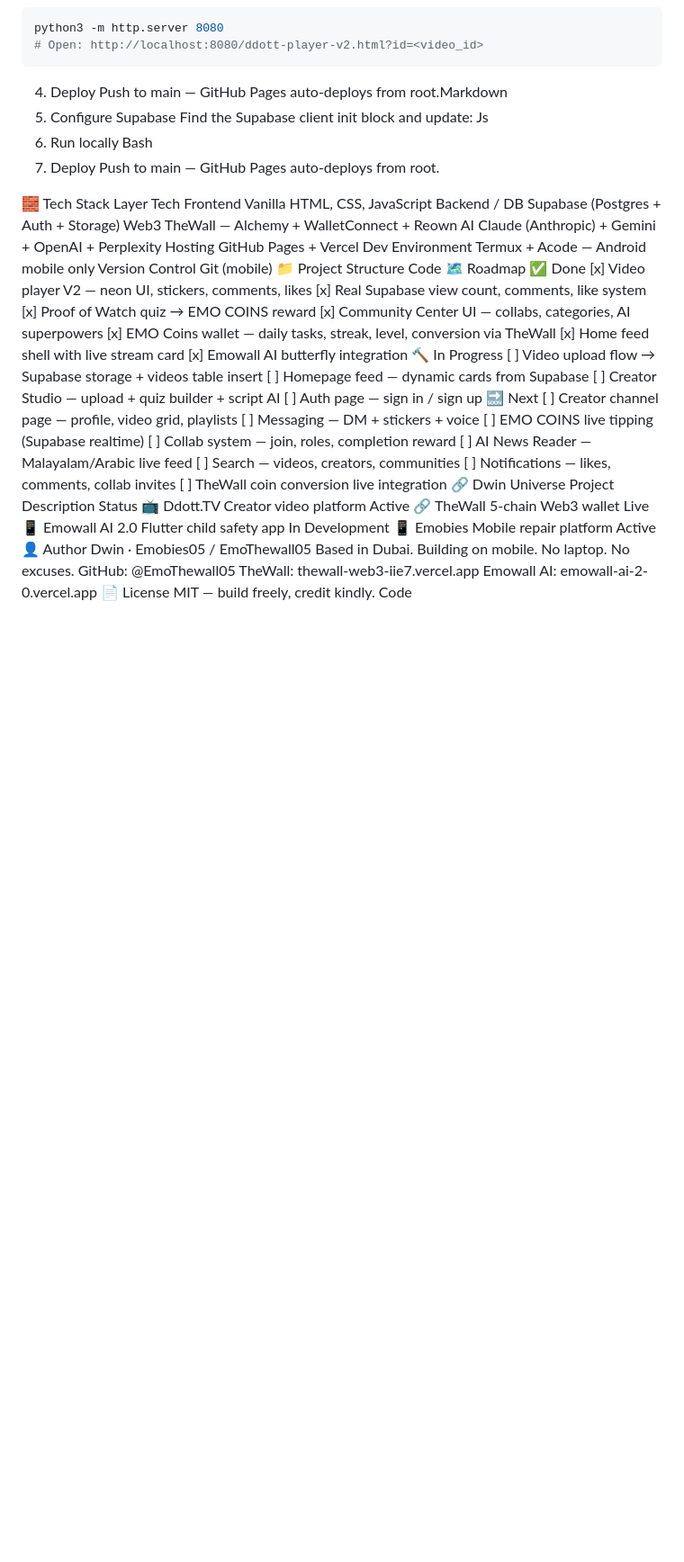
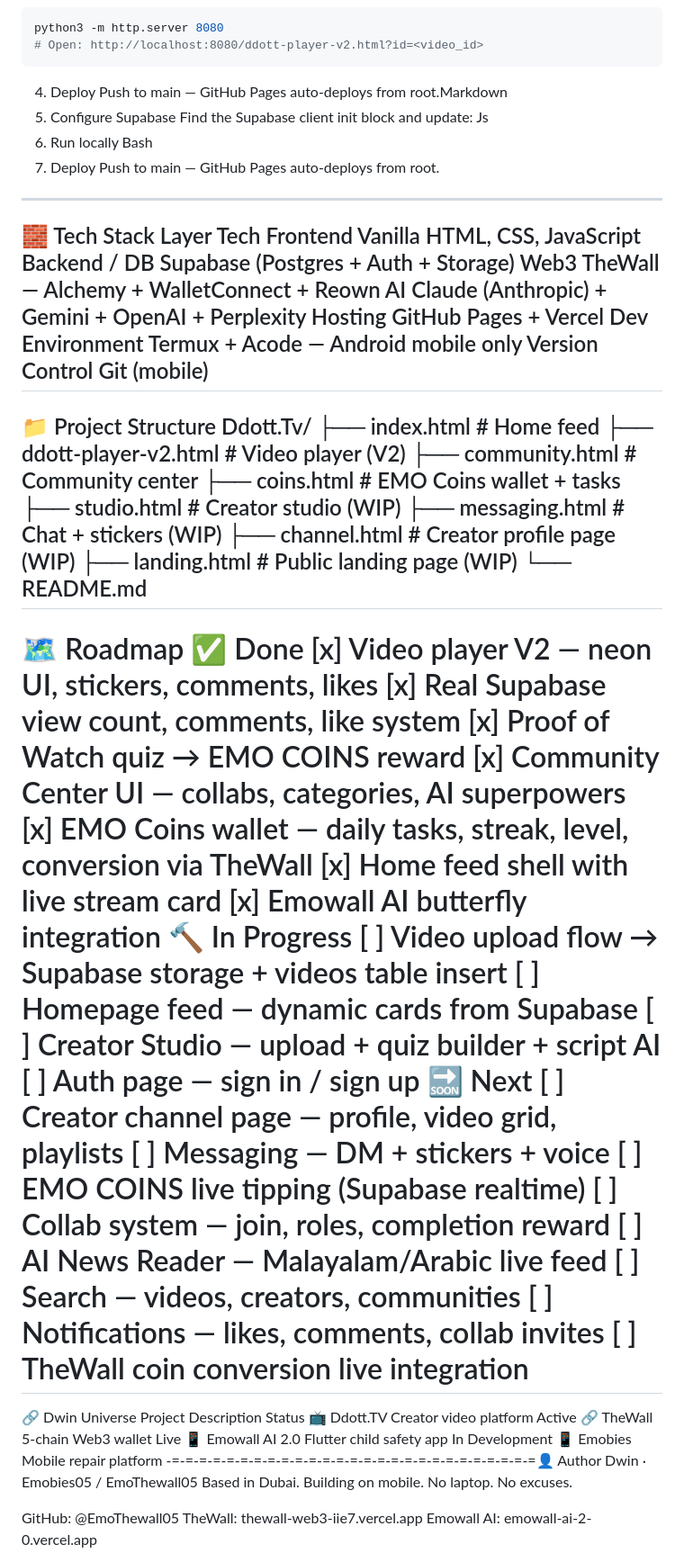
Before and after one commit to EmoThewall05/Ddott.Tv, a Markdown page: README.md, the part around the change. Shown at 90% size. GitHub-like rendering; blank space fills up the shorter version.

```diff
--- a/README.md
+++ b/README.md
@@ -302,8 +302,7 @@ Js
 Bash
 4. Deploy
 Push to main — GitHub Pages auto-deploys from root.
-
-
+------------------------------------------------------
 🧱 Tech Stack
 Layer
 Tech
@@ -321,8 +320,19 @@ Dev Environment
 Termux + Acode — Android mobile only
 Version Control
 Git (mobile)
+------------------------------------------------------
 📁 Project Structure
-Code
+Ddott.Tv/
+├── index.html                  # Home feed
+├── ddott-player-v2.html        # Video player (V2)
+├── community.html              # Community center
+├── coins.html                  # EMO Coins wallet + tasks
+├── studio.html                 # Creator studio (WIP)
+├── messaging.html              # Chat + stickers (WIP)
+├── channel.html                # Creator profile page (WIP)
+├── landing.html                # Public landing page (WIP)
+└── README.md
+------------------------------------------------------
 🗺️ Roadmap
 ✅ Done
 [x] Video player V2 — neon UI, stickers, comments, likes
@@ -346,6 +356,7 @@ Code
 [ ] Search — videos, creators, communities
 [ ] Notifications — likes, comments, collab invites
 [ ] TheWall coin conversion live integration
+======================================================
 🔗 Dwin Universe
 Project
 Description
@@ -361,13 +372,14 @@ Flutter child safety app
 In Development
 📱 Emobies
 Mobile repair platform
-Active
-👤 Author
+-=-=-=-=-=-=-=-=-=-=-=-=-=-=-=-=-=-=-=-=-=-=-=-=-=-=-=👤 Author
 Dwin · Emobies05 / EmoThewall05
 Based in Dubai. Building on mobile. No laptop. No excuses.
+
 GitHub: @EmoThewall05
 TheWall: thewall-web3-iie7.vercel.app
 Emowall AI: emowall-ai-2-0.vercel.app
+
 📄 License
 MIT — build freely, credit kindly.
 Code
```
